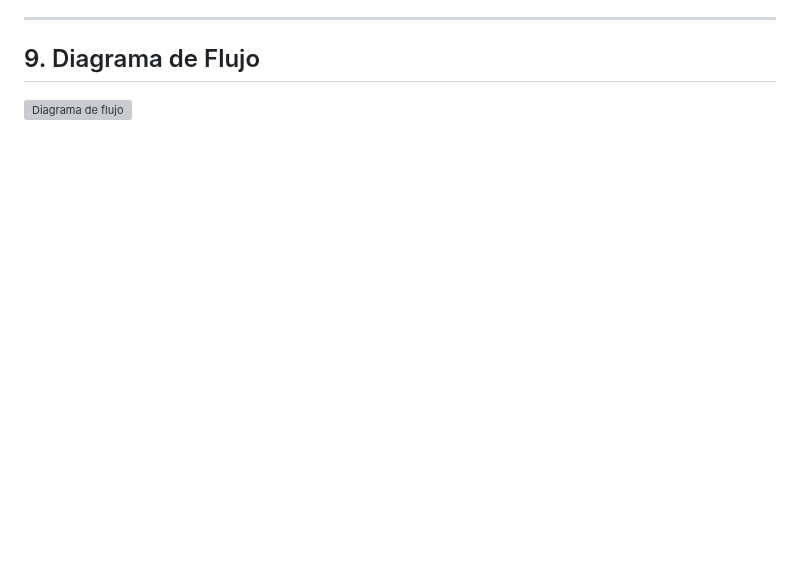
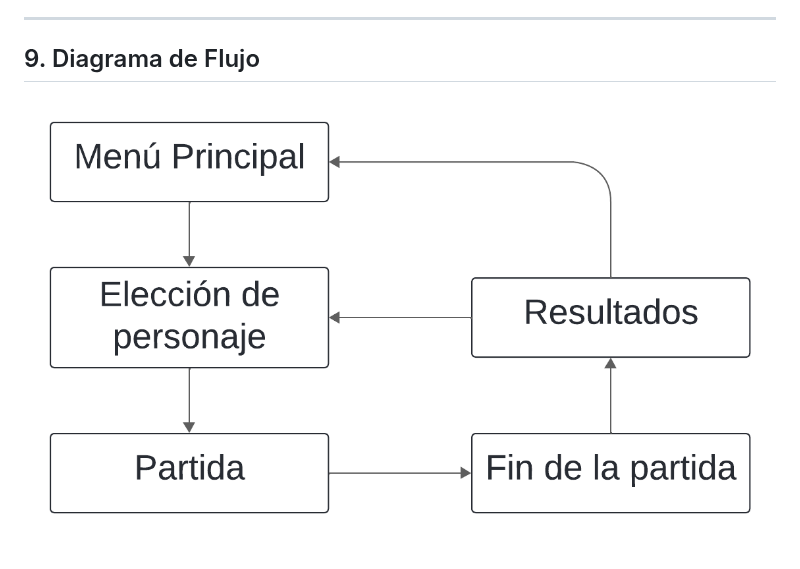
Before and after one commit to 1Nash0/JuegosRed, a Markdown page: GDD.md, the part around the change. Rendered like a GitHub page; blank space fills up the shorter version; grey boxes are pictures that could not be loaded.

```diff
--- a/GDD.md
+++ b/GDD.md
@@ -99,4 +99,4 @@
 
 ## 9. Diagrama de Flujo
 
-![Diagrama de flujo](./assets/Diagrama.png)
+![Diagrama de flujo](./public/assets/Diagrama.png)
```
